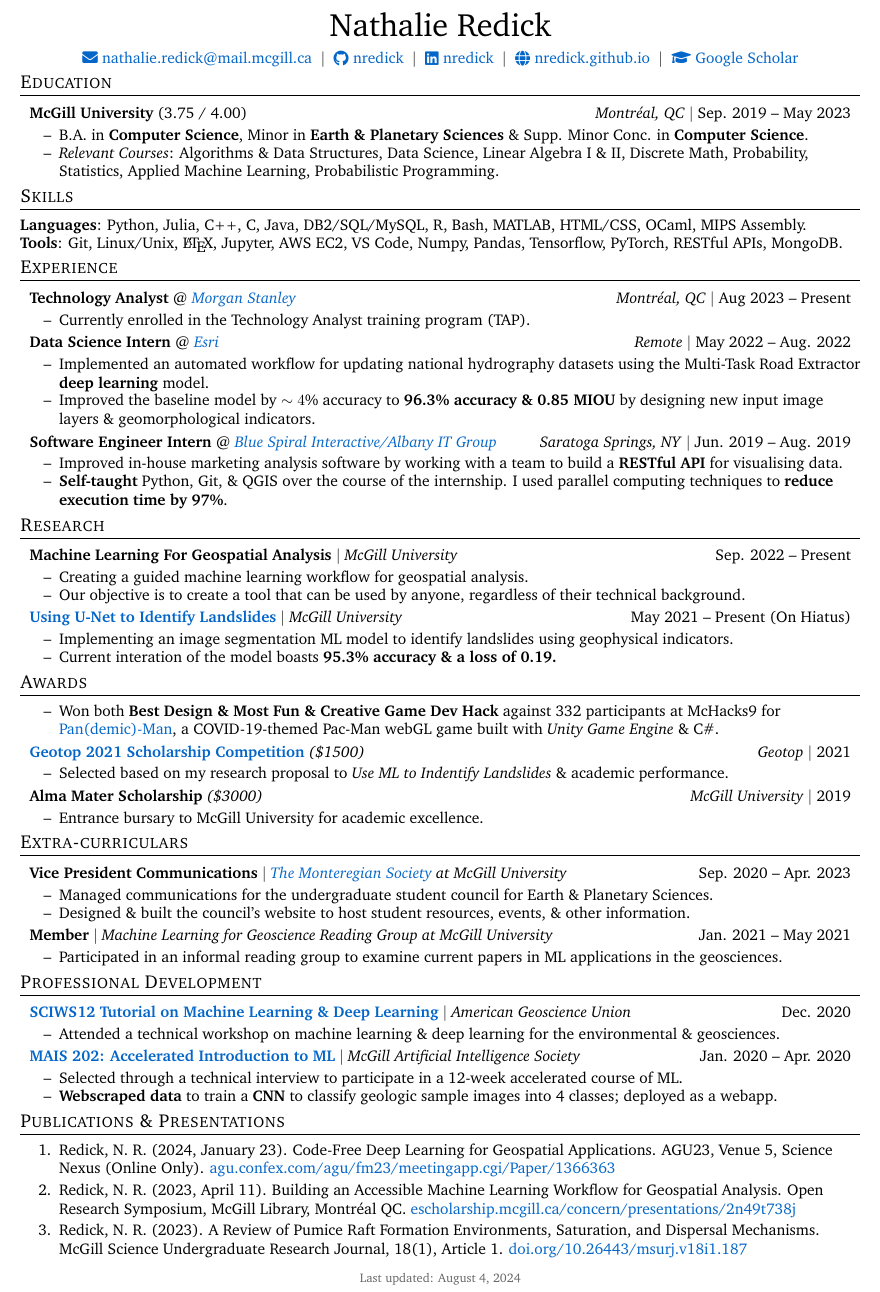
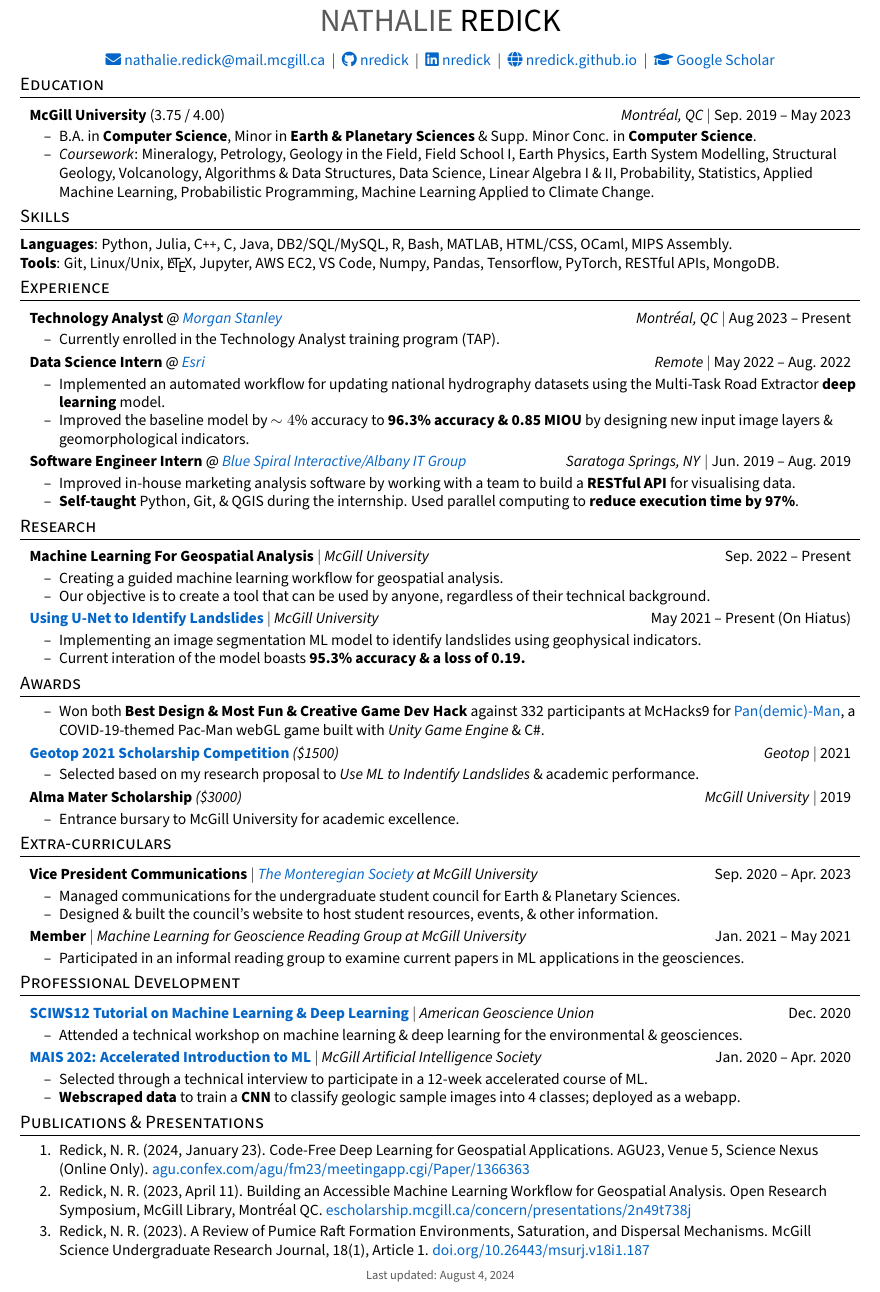
Before and after one commit to nredick/portfolio, a LaTeX CV (cv.tex): part of the page, cut at the place of the change. Compiled offline with pdfLaTeX.

Commit message:
Update workflow to use luatex, change font, update formatting and minor text edits

```diff
--- a/cv.tex
+++ b/cv.tex
@@ -157,7 +144,9 @@
 %% HEADER %%
 
 \begin{tabularx}{\linewidth}{@{} C @{}}
-    \huge{Nathalie Redick} \\[5pt] % \scshape
+    \vspace{-8pt}
+    \huge{\light{NATHALIE} REDICK} \\ % \scshape
+    \vspace{1pt}
     % \large{\textit{United States \& Canada}} \\[2pt]
     % \href{tel:+15184104084}{\raisebox{-0.05\height}\faPhone \ +1 (518) 410 4084} \ $|$ \
     \href{mailto:nathalie.redick@mail.mcgill.ca}{\raisebox{-0.05\height}\faEnvelope \ nathalie.redick@mail.mcgill.ca} \ $|$ \
@@ -177,16 +166,16 @@
     \CVitem{B.A. in \textbf{Computer Science}, Minor in \textbf{Earth \& Planetary Sciences} \& Supp. Minor Conc. in \textbf{Computer Science}.}
 
     % GEOLOGY LIST
-    % \CVitem{\textit{Relevant Courses}: Mineralogy, Petrology, Geology in the Field, Field School I, Earth Physics, Earth System Modelling, Structural Geology, Volcanology, Algorithms \& Data Structures, Data Science, Linear Algebra I \& II, Probability, Statistics, Applied Machine Learning, Probabilistic Programming, Machine Learning Applied to Climate Change.}
+    \CVitem{\textit{Coursework}: Mineralogy, Petrology, Geology in the Field, Field School I, Earth Physics, Earth System Modelling, Structural Geology, Volcanology, Algorithms \& Data Structures, Data Science, Linear Algebra I \& II, Probability, Statistics, Applied Machine Learning, Probabilistic Programming, Machine Learning Applied to Climate Change.}
 
     % alt
-    % \CVitem{\textit{Relevant Courses}: Algorithms \& Data Structures, Data Science, Linear Algebra I \& II, Discrete Math, Probability, Statistics, Applied Machine Learning, Probabilistic Programming, Mineralogy, Petrology, Geology in the Field, Earth Physics, Earth System Modelling, Structural Geology, Volcanology.}
+    % \CVitem{\textit{Coursework}: Algorithms \& Data Structures, Data Science, Linear Algebra I \& II, Discrete Math, Probability, Statistics, Applied Machine Learning, Probabilistic Programming, Mineralogy, Petrology, Geology in the Field, Earth Physics, Earth System Modelling, Structural Geology, Volcanology.}
 
     % % COMP SCI LIST
-    \CVitem{\textit{Relevant Courses}: Algorithms \& Data Structures, Data Science, Linear Algebra I \& II, Discrete Math, Probability, Statistics, Applied Machine Learning, Probabilistic Programming.}
+    % \CVitem{\textit{Coursework}: Algorithms \& Data Structures, Data Science, Linear Algebra I \& II, Discrete Math, Probability, Statistics, Applied Machine Learning, Probabilistic Programming.}
 
     % % Extended COMP SCI LIST
-    % \CVitem{\textit{Relevant Courses}: Intro to Software Systems, Intro to Computer Systems, Programming Languages \& Paradigms, Algorithms \& Data Structures, Data Science, Linear Algebra I \& II, Discrete Math, Probability, Statistics, Applied Machine Learning, Probabilistic Programming.}
+    % \CVitem{\textit{Coursework}: Intro to Software Systems, Intro to Computer Systems, Programming Languages \& Paradigms, Algorithms \& Data Structures, Data Science, Linear Algebra I \& II, Discrete Math, Probability, Statistics, Applied Machine Learning, Probabilistic Programming.}
 
     % FINTECH LIST
     % \CVitem{\textit{Relevant Coursework}: Macroeconomics, Microeconomics I \& II, Calculus (I, II, III), Algorithms \& Data Structures, Data Science, Linear Algebra I \& II, Probability, Statistics, Applied Machine Learning, Probabilistic Programming.}
@@ -246,7 +236,7 @@
     \BeginCVItemList
     \CVitem{Improved in-house marketing analysis software by working with a team to build a \textbf{RESTful API} for visualising data.}
     % \CVitem{Individually developed a pipeline in Python to standardise 10GB of NYS voter registration data to map on QGIS; map was designed to advise a spatially-informed political campaign strategy.}
-    \CVitem{\textbf{Self-taught} Python, Git, \& QGIS over the course of the internship. I used parallel computing techniques to \textbf{reduce execution time by 97\%}.}
+    \CVitem{\textbf{Self-taught} Python, Git, \& QGIS during the internship. Used parallel computing to \textbf{reduce execution time by 97\%}.}
     \EndCVItemList
 }\spacebetweenitems
 
```
Also changed, not shown: .github/workflows/build.yml (+1 -0 lines), cv.pdf, cv.tex (39 more changed lines). Lines whose indentation alone changed are shown as unchanged.
